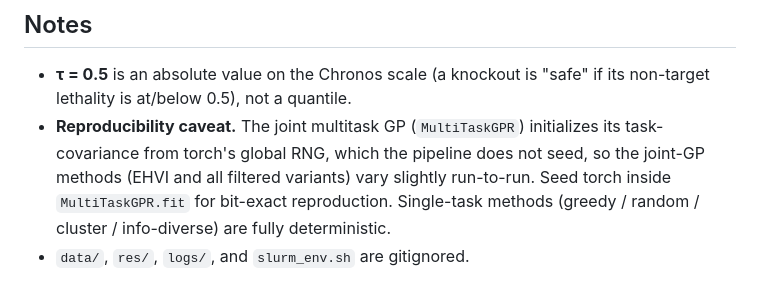
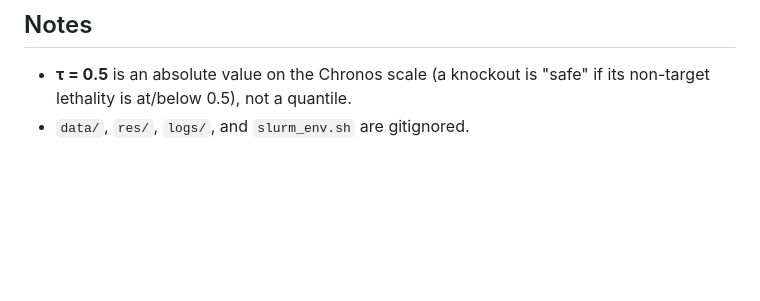
Before and after one commit to almaan/geneal, a Markdown page: README.md, the part around the change. GitHub-like rendering; blank space fills up the shorter version.

Commit message:
docs: drop reproducibility caveat from README
Co-Authored-By: Claude Opus 4.8 (1M context) <noreply@anthropic.com>

```diff
--- a/README.md
+++ b/README.md
@@ -213,9 +213,4 @@ micromamba run -n geneal pytest
 
 - **τ = 0.5** is an absolute value on the Chronos scale (a knockout is "safe" if its
   non-target lethality is at/below 0.5), not a quantile.
-- **Reproducibility caveat.** The joint multitask GP (`MultiTaskGPR`) initializes its
-  task-covariance from torch's global RNG, which the pipeline does not seed, so the
-  joint-GP methods (EHVI and all filtered variants) vary slightly run-to-run. Seed
-  torch inside `MultiTaskGPR.fit` for bit-exact reproduction. Single-task methods
-  (greedy / random / cluster / info-diverse) are fully deterministic.
 - `data/`, `res/`, `logs/`, and `slurm_env.sh` are gitignored.
```
